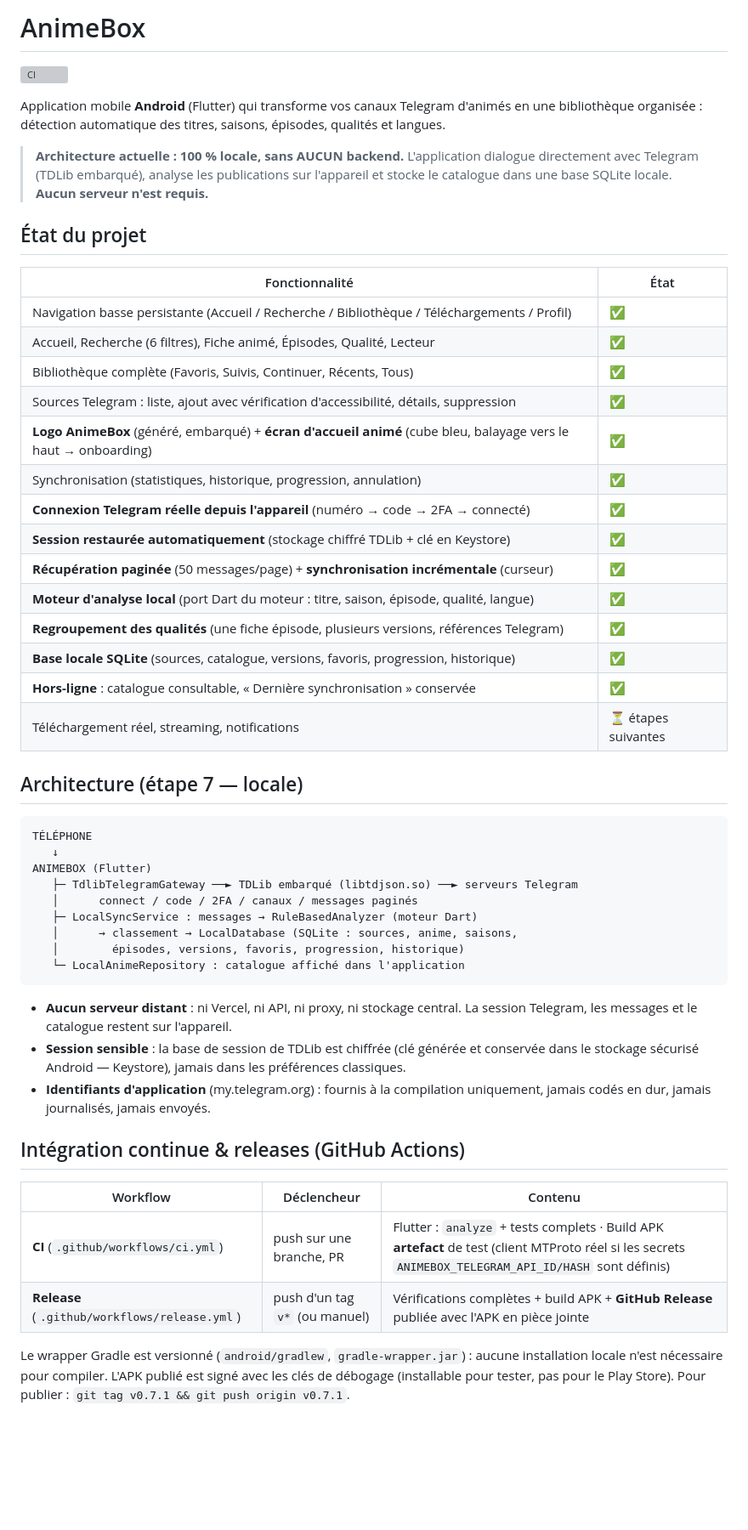
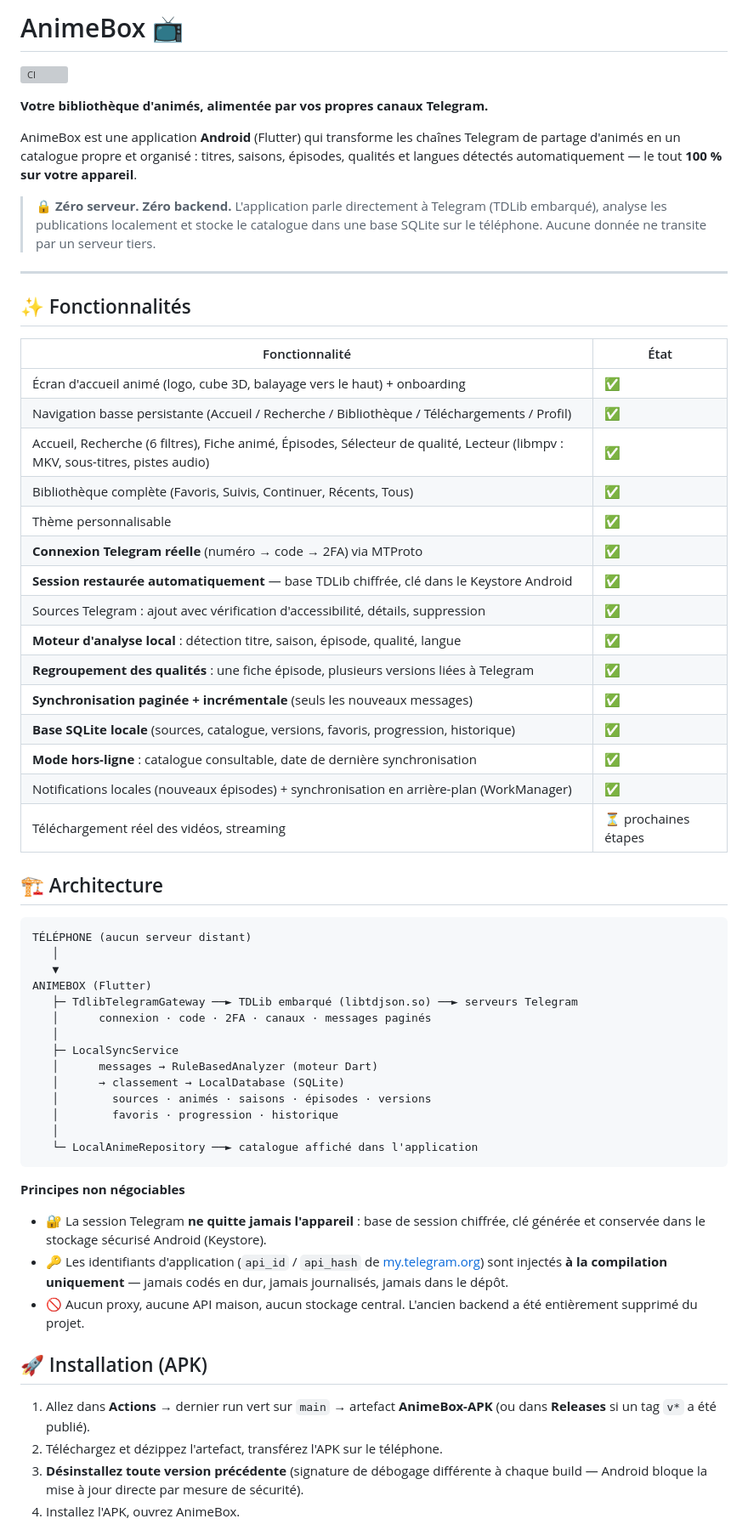
Before and after one commit to NiceMank/animebox, a Markdown page: README.md, the part around one of its changes. Shown at 85% size. Rendered like a GitHub page; blank space fills up the shorter version; grey boxes are pictures that could not be loaded.

Commit message:
docs: refonte complète du README (v0.9, 254 tests, architecture locale, installation APK) (#13)
Co-authored-by: NiceMank <NiceMank@users.noreply.github.com>

````diff
--- a/README.md
+++ b/README.md
@@ -1,62 +1,74 @@
-# AnimeBox
+# AnimeBox 📺
 
 [![CI](https://github.com/NiceMank/animebox/actions/workflows/ci.yml/badge.svg?branch=main)](https://github.com/NiceMank/animebox/actions/workflows/ci.yml)
 
-Application mobile **Android** (Flutter) qui transforme vos canaux Telegram d'animés en une
-bibliothèque organisée : détection automatique des titres, saisons, épisodes, qualités et langues.
+**Votre bibliothèque d'animés, alimentée par vos propres canaux Telegram.**
 
-> **Architecture actuelle : 100 % locale, sans AUCUN backend.** L'application dialogue directement avec
-> Telegram (TDLib embarqué), analyse les publications sur l'appareil et stocke le catalogue dans
-> une base SQLite locale. **Aucun serveur n'est requis.**
+AnimeBox est une application **Android** (Flutter) qui transforme les chaînes Telegram
+de partage d'animés en un catalogue propre et organisé : titres, saisons, épisodes,
+qualités et langues détectés automatiquement — le tout **100 % sur votre appareil**.
 
-## État du projet
+> 🔒 **Zéro serveur. Zéro backend.** L'application parle directement à Telegram
+> (TDLib embarqué), analyse les publications localement et stocke le catalogue dans
+> une base SQLite sur le téléphone. Aucune donnée ne transite par un serveur tiers.
+
+---
+
+## ✨ Fonctionnalités
 
 | Fonctionnalité | État |
 | --- | --- |
+| Écran d'accueil animé (logo, cube 3D, balayage vers le haut) + onboarding | ✅ |
 | Navigation basse persistante (Accueil / Recherche / Bibliothèque / Téléchargements / Profil) | ✅ |
-| Accueil, Recherche (6 filtres), Fiche animé, Épisodes, Qualité, Lecteur | ✅ |
+| Accueil, Recherche (6 filtres), Fiche animé, Épisodes, Sélecteur de qualité, Lecteur (libmpv : MKV, sous-titres, pistes audio) | ✅ |
 | Bibliothèque complète (Favoris, Suivis, Continuer, Récents, Tous) | ✅ |
-| Sources Telegram : liste, ajout avec vérification d'accessibilité, détails, suppression | ✅ |
-| **Logo AnimeBox** (généré, embarqué) + **écran d'accueil animé** (cube bleu, balayage vers le haut → onboarding) | ✅ |
-| Synchronisation (statistiques, historique, progression, annulation) | ✅ |
-| **Connexion Telegram réelle depuis l'appareil** (numéro → code → 2FA → connecté) | ✅ |
-| **Session restaurée automatiquement** (stockage chiffré TDLib + clé en Keystore) | ✅ |
-| **Récupération paginée** (50 messages/page) + **synchronisation incrémentale** (curseur) | ✅ |
-| **Moteur d'analyse local** (port Dart du moteur : titre, saison, épisode, qualité, langue) | ✅ |
-| **Regroupement des qualités** (une fiche épisode, plusieurs versions, références Telegram) | ✅ |
-| **Base locale SQLite** (sources, catalogue, versions, favoris, progression, historique) | ✅ |
-| **Hors-ligne** : catalogue consultable, « Dernière synchronisation » conservée | ✅ |
-| Téléchargement réel, streaming, notifications | ⏳ étapes suivantes |
+| Thème personnalisable | ✅ |
+| **Connexion Telegram réelle** (numéro → code → 2FA) via MTProto | ✅ |
+| **Session restaurée automatiquement** — base TDLib chiffrée, clé dans le Keystore Android | ✅ |
+| Sources Telegram : ajout avec vérification d'accessibilité, détails, suppression | ✅ |
+| **Moteur d'analyse local** : détection titre, saison, épisode, qualité, langue | ✅ |
+| **Regroupement des qualités** : une fiche épisode, plusieurs versions liées à Telegram | ✅ |
+| **Synchronisation paginée + incrémentale** (seuls les nouveaux messages) | ✅ |
+| **Base SQLite locale** (sources, catalogue, versions, favoris, progression, historique) | ✅ |
+| **Mode hors-ligne** : catalogue consultable, date de dernière synchronisation | ✅ |
+| Notifications locales (nouveaux épisodes) + synchronisation en arrière-plan (WorkManager) | ✅ |
+| Téléchargement réel des vidéos, streaming | ⏳ prochaines étapes |
 
-## Architecture (étape 7 — locale)
+## 🏗️ Architecture
 
 ```
-TÉLÉPHONE
-   ↓
+TÉLÉPHONE (aucun serveur distant)
+   │
+   ▼
 ANIMEBOX (Flutter)
    ├─ TdlibTelegramGateway ──► TDLib embarqué (libtdjson.so) ──► serveurs Telegram
-   │      connect / code / 2FA / canaux / messages paginés
-   ├─ LocalSyncService : messages → RuleBasedAnalyzer (moteur Dart)
-   │      → classement → LocalDatabase (SQLite : sources, anime, saisons,
-   │        épisodes, versions, favoris, progression, historique)
-   └─ LocalAnimeRepository : catalogue affiché dans l'application
+   │      connexion · code · 2FA · canaux · messages paginés
+   │
+   ├─ LocalSyncService
+   │      messages → RuleBasedAnalyzer (moteur Dart)
+   │      → classement → LocalDatabase (SQLite)
+   │        sources · animés · saisons · épisodes · versions
+   │        favoris · progression · historique
+   │
+   └─ LocalAnimeRepository ──► catalogue affiché dans l'application
 ```
 
-- **Aucun serveur distant** : ni Vercel, ni API, ni proxy, ni stockage central. La session
-  Telegram, les messages et le catalogue restent sur l'appareil.
-- **Session sensible** : la base de session de TDLib est chiffrée (clé générée et conservée
-  dans le stockage sécurisé Android — Keystore), jamais dans les préférences classiques.
-- **Identifiants d'application** (my.telegram.org) : fournis à la compilation uniquement,
-  jamais codés en dur, jamais journalisés, jamais envoyés.
+**Principes non négociables**
 
-## Intégration continue & releases (GitHub Actions)
+- 🔐 La session Telegram **ne quitte jamais l'appareil** : base de session chiffrée,
+  clé générée et conservée dans le stockage sécurisé Android (Keystore).
+- 🔑 Les identifiants d'application (`api_id` / `api_hash` de
+  [my.telegram.org](https://my.telegram.org)) sont injectés **à la compilation
+  uniquement** — jamais codés en dur, jamais journalisés, jamais dans le dépôt.
+- 🚫 Aucun proxy, aucune API maison, aucun stockage central. L'ancien backend
+  a été entièrement supprimé du projet.
 
-| Workflow | Déclencheur | Contenu |
-| --- | --- | --- |
-| **CI** (`.github/workflows/ci.yml`) | push sur une branche, PR | Flutter : `analyze` + tests complets · Build APK **artefact** de test (client MTProto réel si les secrets `ANIMEBOX_TELEGRAM_API_ID/HASH` sont définis) |
-| **Release** (`.github/workflows/release.yml`) | push d'un tag `v*` (ou manuel) | Vérifications complètes + build APK + **GitHub Release** publiée avec l'APK en pièce jointe |
+## 🚀 Installation (APK)
 
-Le wrapper Gradle est versionné (`android/gradlew`, `gradle-wrapper.jar`) : aucune installation
-locale n'est nécessaire pour compiler. L'APK publié est signé avec les clés de débogage
-(installable pour tester, pas pour le Play Store). Pour publier : `git tag v0.7.1 && git push origin v0.7.1`.
+1. Allez dans **Actions** → dernier run vert sur `main` → artefact **AnimeBox-APK**
+   (ou dans **Releases** si un tag `v*` a été publié).
+2. Téléchargez et dézippez l'artefact, transférez l'APK sur le téléphone.
+3. **Désinstallez toute version précédente** (signature de débogage différente à
+   chaque build — Android bloque la mise à jour directe par mesure de sécurité).
+4. Installez l'APK, ouvrez AnimeBox.
 
````
Also changed, not shown: other parts of README.md (+54 -30 lines).
